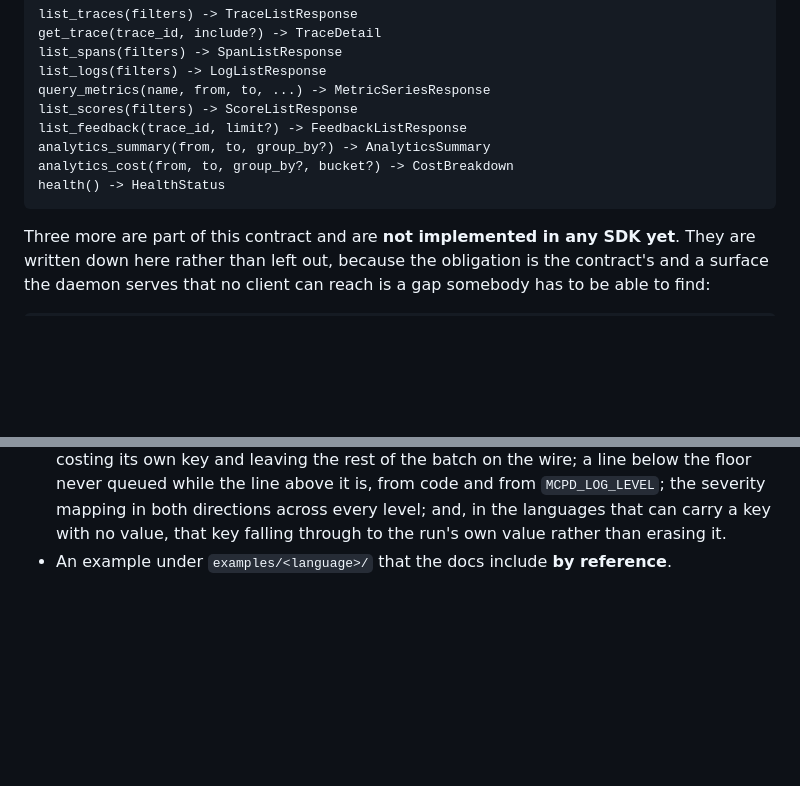
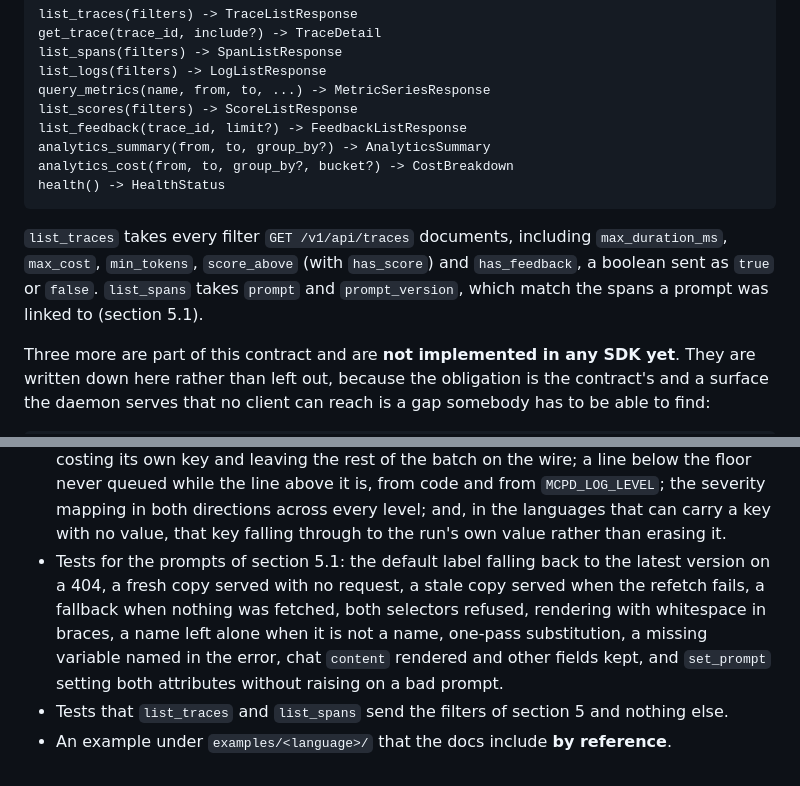
Before and after one commit to loruorg/mcpd, a Markdown page: sdks/SDK-CONTRACT.md, 2 parts joined by grey strips. GitHub-like rendering; blank space fills up the shorter version.

Commit message:
docs: prompt SDK contract

````diff
--- a/sdks/SDK-CONTRACT.md
+++ b/sdks/SDK-CONTRACT.md
@@ -434,6 +434,12 @@ analytics_cost(from, to, group_by?, bucket?) -> CostBreakdown
 health() -> HealthStatus
 ```
 
+`list_traces` takes every filter `GET /v1/api/traces` documents, including
+`max_duration_ms`, `max_cost`, `min_tokens`, `score_above` (with `has_score`)
+and `has_feedback`, a boolean sent as `true` or `false`. `list_spans` takes
+`prompt` and `prompt_version`, which match the spans a prompt was linked to
+(section 5.1).
+
 Three more are part of this contract and are **not implemented in any SDK yet**.
 They are written down here rather than left out, because the obligation is the
 contract's and a surface the daemon serves that no client can reach is a gap
@@ -687,4 +773,13 @@ error. `start_and_wait` is the two in one call.
   in both directions across every level; and, in the languages that can carry a
   key with no value, that key falling through to the run's own value rather
   than erasing it.
+- Tests for the prompts of section 5.1: the default label falling back to the
+  latest version on a 404, a fresh copy served with no request, a stale copy
+  served when the refetch fails, a fallback when nothing was fetched, both
+  selectors refused, rendering with whitespace in braces, a name left alone
+  when it is not a name, one-pass substitution, a missing variable named in the
+  error, chat `content` rendered and other fields kept, and `set_prompt` setting
+  both attributes without raising on a bad prompt.
+- Tests that `list_traces` and `list_spans` send the filters of section 5 and
+  nothing else.
 - An example under `examples/<language>/` that the docs include **by reference**.
````
Also changed, not shown: other parts of sdks/SDK-CONTRACT.md (+80 -0 lines).
